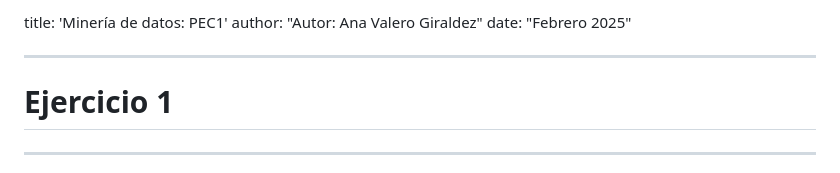
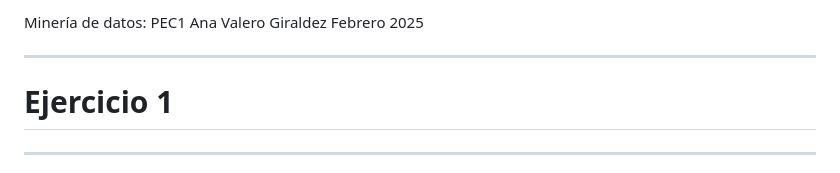
Before and after one commit to anavagi/project_mineriadatos, a Markdown page: PEC1/PEC1.md, the part around the change. GitHub-like rendering.

```diff
--- a/PEC1/PEC1.md
+++ b/PEC1/PEC1.md
@@ -1,7 +1,5 @@
 
-title: 'Minería de datos: PEC1'
-author: "Autor: Ana Valero Giraldez"
-date: "Febrero 2025"
+Minería de datos: PEC1           Ana Valero Giraldez                 Febrero 2025
 
 ****
 # Ejercicio 1
```
